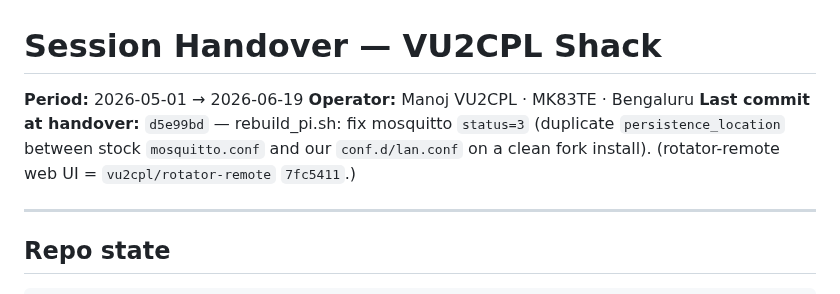
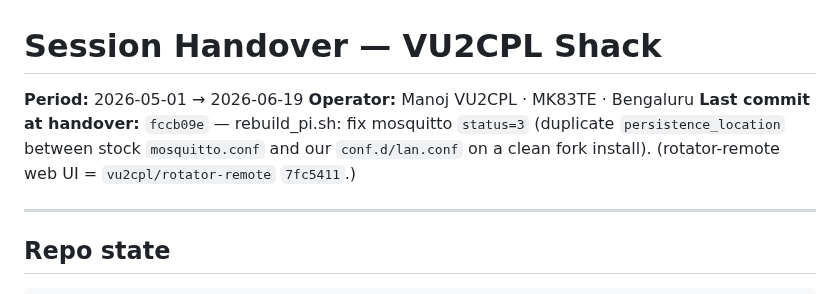
Before and after one commit to vu2cpl/vu2cpl-shack, a Markdown page: HANDOVER.md, the part around the change. Drawn GitHub-style.

Commit message:
HANDOVER: correct tip-pointer hash after rebase -> fccb09e
Co-Authored-By: Claude Opus 4.8 <noreply@anthropic.com>

```diff
--- a/HANDOVER.md
+++ b/HANDOVER.md
@@ -2,7 +2,7 @@
 
 **Period:** 2026-05-01 → 2026-06-19
 **Operator:** Manoj VU2CPL · MK83TE · Bengaluru
-**Last commit at handover:** `d5e99bd` — rebuild_pi.sh: fix mosquitto `status=3` (duplicate `persistence_location` between stock `mosquitto.conf` and our `conf.d/lan.conf` on a clean fork install). (rotator-remote web UI = `vu2cpl/rotator-remote` `7fc5411`.)
+**Last commit at handover:** `fccb09e` — rebuild_pi.sh: fix mosquitto `status=3` (duplicate `persistence_location` between stock `mosquitto.conf` and our `conf.d/lan.conf` on a clean fork install). (rotator-remote web UI = `vu2cpl/rotator-remote` `7fc5411`.)
 
 ---
 
```
